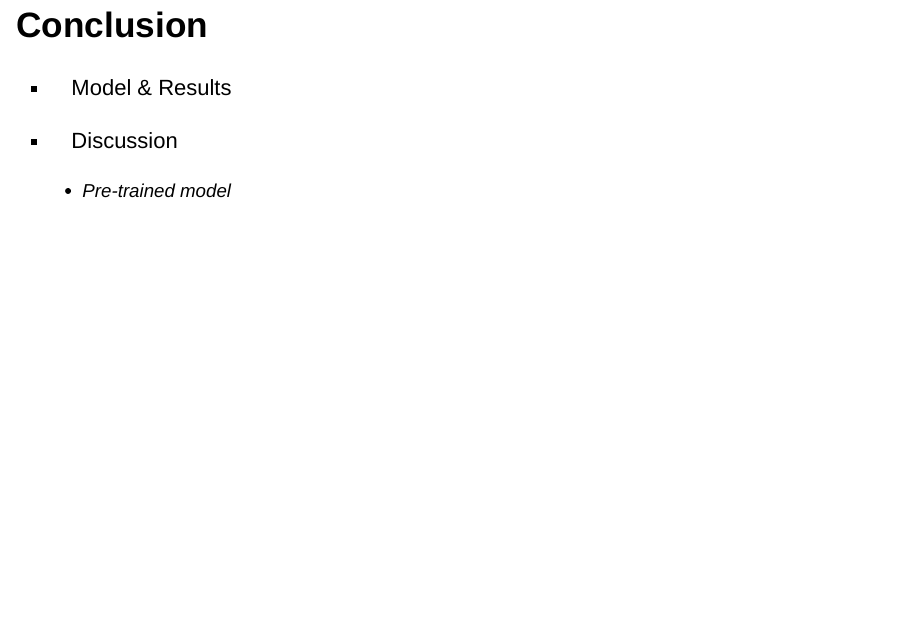
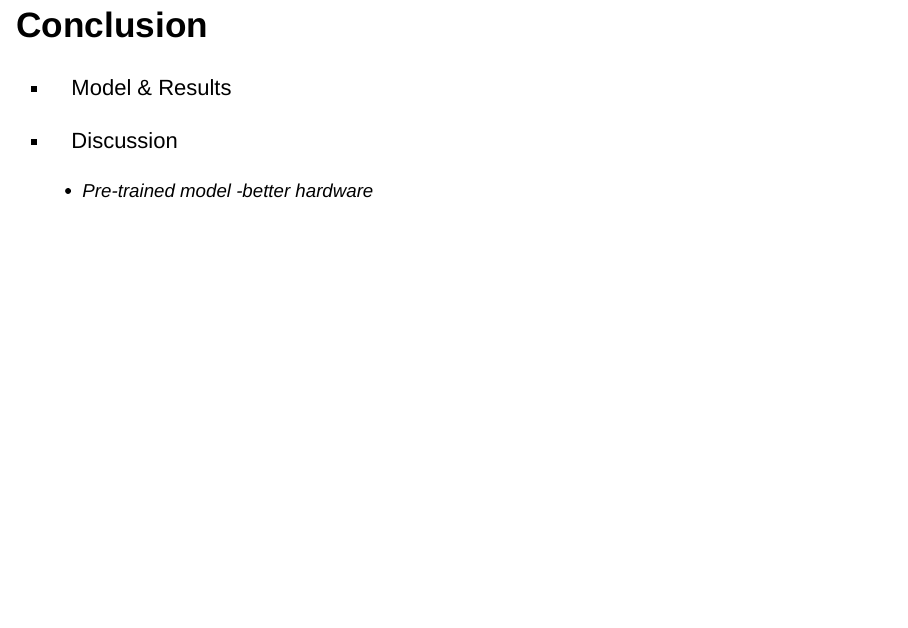
Before and after one commit to FloJoh/chatgpt5, an R Markdown document (test_presentation.Rmd): page 14 of 14. Rendered offline with R 4.5, knitr and Pandoc, with nearby package versions; drawn as Slidy slides in place of the format the file asks for.

Commit message:
added to conclusion

```diff
--- a/test_presentation.Rmd
+++ b/test_presentation.Rmd
@@ -76,3 +76,4 @@ knitr::opts_chunk$set(echo = FALSE)
 
 * Discussion
   - Pre-trained model
+  -better hardware
```
